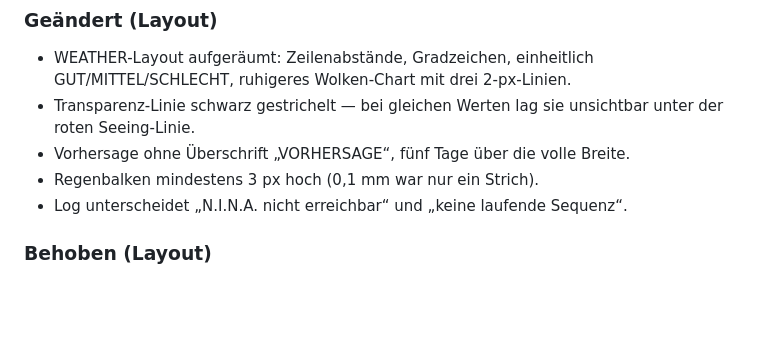
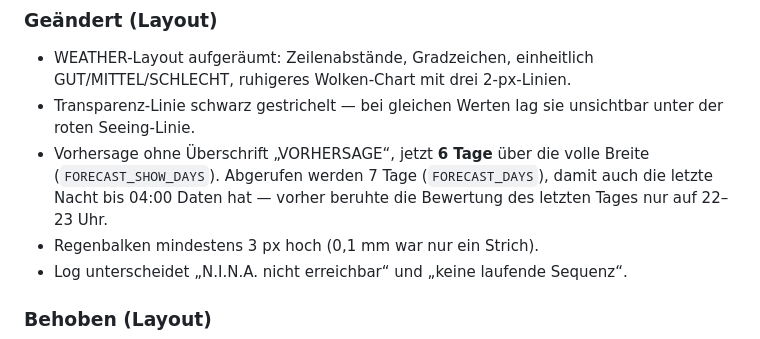
Before and after one commit to lindekai/AstroOyInk, a Markdown page: CHANGELOG.md, the part around the change. GitHub-like rendering; blank space fills up the shorter version.

```diff
--- a/CHANGELOG.md
+++ b/CHANGELOG.md
@@ -19,7 +19,10 @@ Alle relevanten Änderungen am Projekt.
   GUT/MITTEL/SCHLECHT, ruhigeres Wolken-Chart mit drei 2-px-Linien.
 - Transparenz-Linie schwarz gestrichelt — bei gleichen Werten lag sie
   unsichtbar unter der roten Seeing-Linie.
-- Vorhersage ohne Überschrift „VORHERSAGE“, fünf Tage über die volle Breite.
+- Vorhersage ohne Überschrift „VORHERSAGE“, jetzt **6 Tage** über die volle
+  Breite (`FORECAST_SHOW_DAYS`). Abgerufen werden 7 Tage (`FORECAST_DAYS`),
+  damit auch die letzte Nacht bis 04:00 Daten hat — vorher beruhte die
+  Bewertung des letzten Tages nur auf 22–23 Uhr.
 - Regenbalken mindestens 3 px hoch (0,1 mm war nur ein Strich).
 - Log unterscheidet „N.I.N.A. nicht erreichbar“ und „keine laufende Sequenz“.
 
```
Also changed, not shown: README.md (+2 -2 lines), docs/images/display_weather_preview.png, 2 other files.
